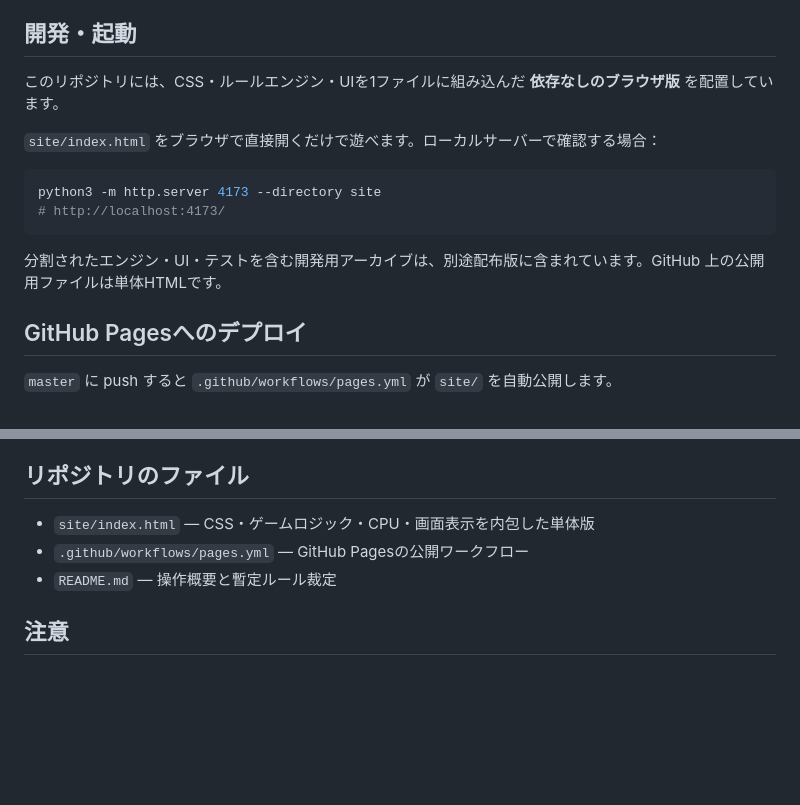
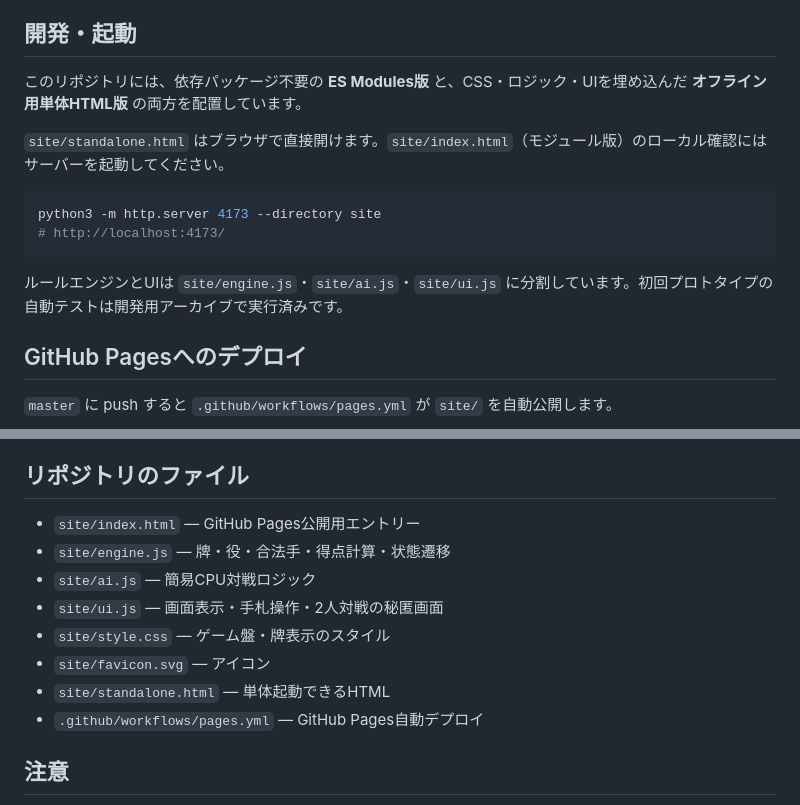
Before and after one commit to redpeacock78/quad-six, a Markdown page: README.md, 2 parts joined by grey strips. Rendered like a GitHub page; blank space fills up the shorter version.

Commit message:
Update README for modular source and standalone game

````diff
--- a/README.md
+++ b/README.md
@@ -14,16 +14,16 @@
 
 ## 開発・起動
 
-このリポジトリには、CSS・ルールエンジン・UIを1ファイルに組み込んだ **依存なしのブラウザ版** を配置しています。
+このリポジトリには、依存パッケージ不要の **ES Modules版** と、CSS・ロジック・UIを埋め込んだ **オフライン用単体HTML版** の両方を配置しています。
 
-`site/index.html` をブラウザで直接開くだけで遊べます。ローカルサーバーで確認する場合：
+`site/standalone.html` はブラウザで直接開けます。`site/index.html`（モジュール版）のローカル確認にはサーバーを起動してください。
 
 ```sh
 python3 -m http.server 4173 --directory site
 # http://localhost:4173/
 ```
 
-分割されたエンジン・UI・テストを含む開発用アーカイブは、別途配布版に含まれています。GitHub 上の公開用ファイルは単体HTMLです。
+ルールエンジンとUIは `site/engine.js`・`site/ai.js`・`site/ui.js` に分割しています。初回プロトタイプの自動テストは開発用アーカイブで実行済みです。
 
 ## GitHub Pagesへのデプロイ
 
@@ -48,9 +48,14 @@ python3 -m http.server 4173 --directory site
 
 ## リポジトリのファイル
 
-- `site/index.html` — CSS・ゲームロジック・CPU・画面表示を内包した単体版
-- `.github/workflows/pages.yml` — GitHub Pagesの公開ワークフロー
-- `README.md` — 操作概要と暫定ルール裁定
+- `site/index.html` — GitHub Pages公開用エントリー
+- `site/engine.js` — 牌・役・合法手・得点計算・状態遷移
+- `site/ai.js` — 簡易CPU対戦ロジック
+- `site/ui.js` — 画面表示・手札操作・2人対戦の秘匿画面
+- `site/style.css` — ゲーム盤・牌表示のスタイル
+- `site/favicon.svg` — アイコン
+- `site/standalone.html` — 単体起動できるHTML
+- `.github/workflows/pages.yml` — GitHub Pages自動デプロイ
 
 ## 注意
 
````
